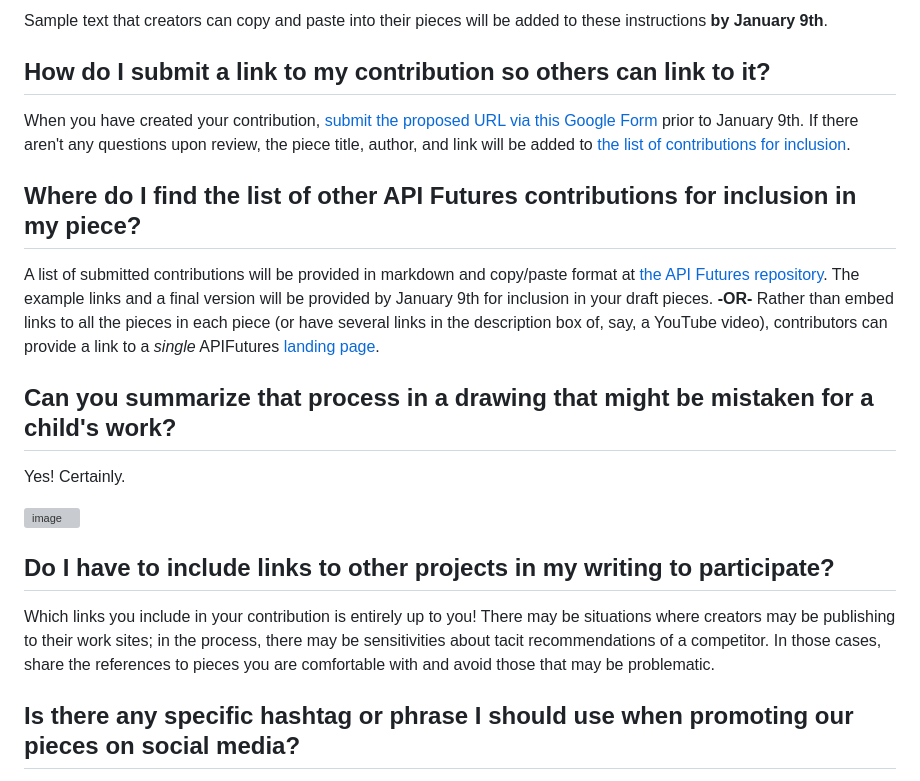
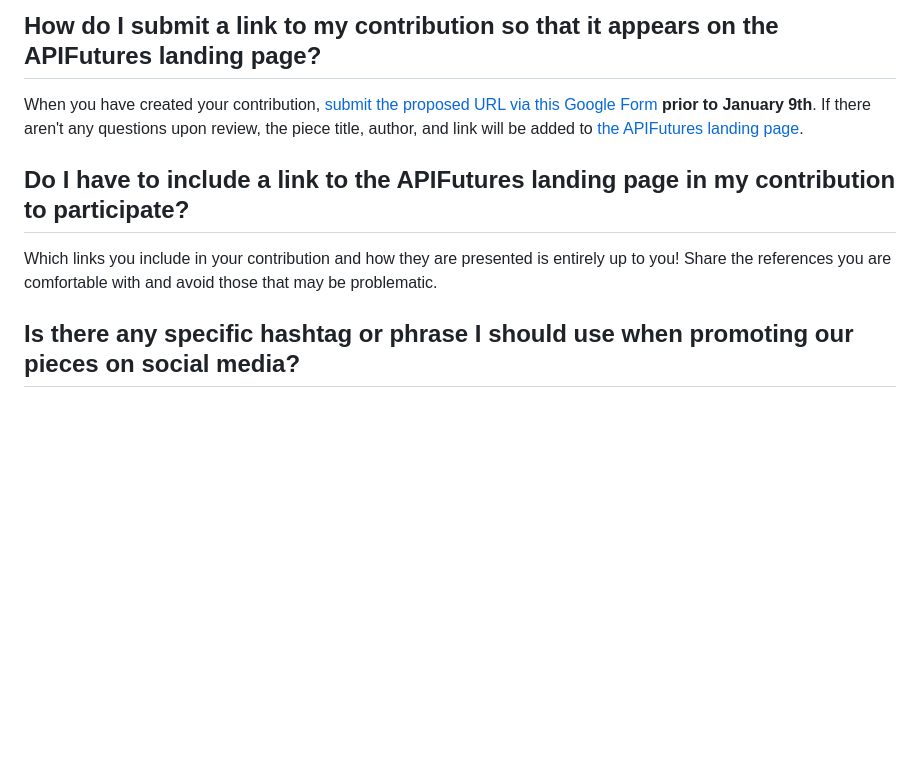
Before and after one commit to MatthewReinbold/APIFutures, a Markdown page: README.md, the part around one of its changes. Drawn GitHub-style; blank space fills up the shorter version; grey boxes are pictures that could not be loaded.

```diff
--- a/README.md
+++ b/README.md
@@ -52,21 +53,9 @@ All creators will be encouraged to add links to other participant's works after
 
-Sample text that creators can copy and paste into their pieces will be added to these instructions **by January 9th**.
+## How do I submit a link to my contribution so that it appears on the APIFutures landing page?
+When you have created your contribution, [submit the proposed URL via this Google Form](https://forms.gle/9UzNcMRQvxEYkshW6) **prior to January 9th**. If there aren't any questions upon review, the piece title, author, and link will be added to [the APIFutures landing page](https://matthewreinbold.github.io/APIFutures/index.html).
 
-## How do I submit a link to my contribution so others can link to it?
-When you have created your contribution, [submit the proposed URL via this Google Form](https://forms.gle/9UzNcMRQvxEYkshW6) prior to January 9th. If there aren't any questions upon review, the piece title, author, and link will be added to [the list of contributions for inclusion](https://github.com/MatthewReinbold/APIFutures/blob/main/2024-contributions.md).
-
-## Where do I find the list of other API Futures contributions for inclusion in my piece?
-A list of submitted contributions will be provided in markdown and copy/paste format at [the API Futures repository](https://github.com/MatthewReinbold/APIFutures/blob/main/2024/contributions.md). The example links and a final version will be provided by January 9th for inclusion in your draft pieces.
-**-OR-**
-Rather than embed links to all the pieces in each piece (or have several links in the description box of, say, a YouTube video), contributors can provide a link to a *single* APIFutures [landing page]().
-
-## Can you summarize that process in a drawing that might be mistaken for a child's work?
-Yes! Certainly.
-
-![image](https://github.com/MatthewReinbold/APIFutures/assets/495507/408d44e5-9520-4479-baa4-ff0a0f504f51)
-
-## Do I have to include links to other projects in my writing to participate?
-Which links you include in your contribution is entirely up to you! There may be situations where creators may be publishing to their work sites; in the process, there may be sensitivities about tacit recommendations of a competitor. In those cases, share the references to pieces you are comfortable with and avoid those that may be problematic.
+## Do I have to include a link to the APIFutures landing page in my contribution to participate?
+Which links you include in your contribution and how they are presented is entirely up to you! Share the references you are comfortable with and avoid those that may be problematic.
 
 ## Is there any specific hashtag or phrase I should use when promoting our pieces on social media?
 When promoting your contribution on social media, please use the hashtag '**#APIFutures**'.
```
Also changed, not shown: other parts of README.md (+3 -2 lines).
